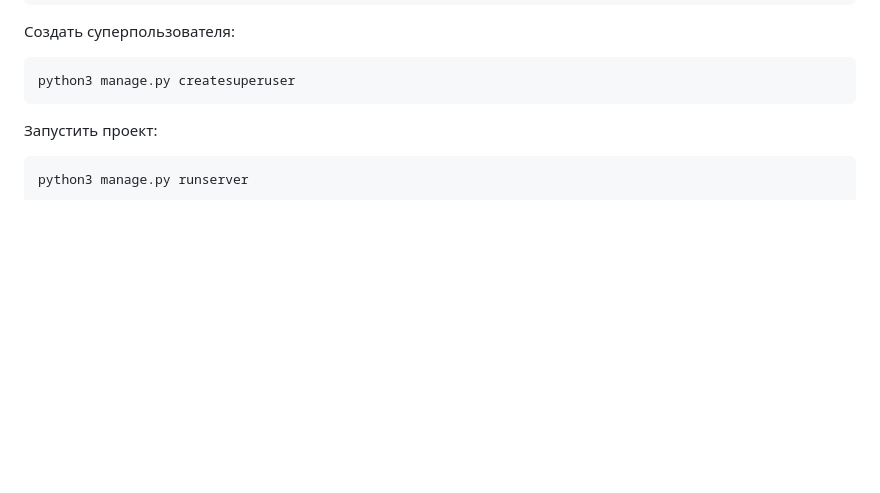
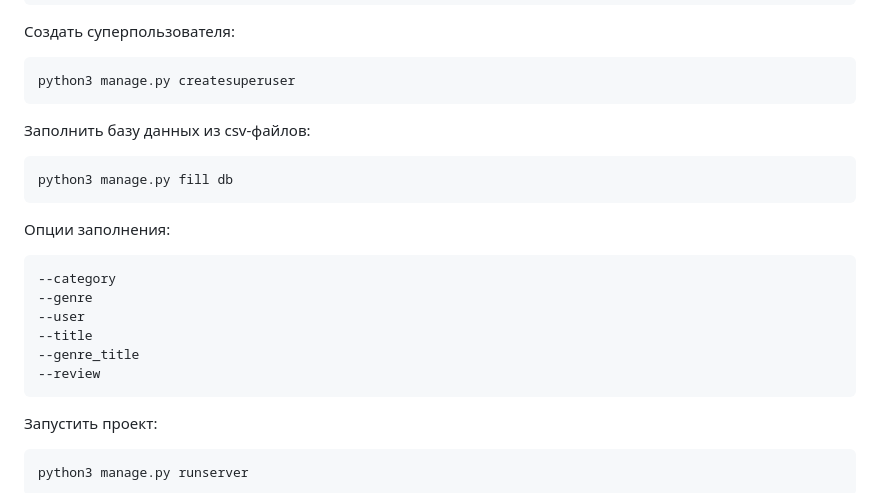
Before and after one commit to AndLeykin/api_yamdb, a Markdown page: README.md, the part around the change. Drawn GitHub-style; blank space fills up the shorter version.

Commit message:
readme redaction with csv

````diff
--- a/README.md
+++ b/README.md
@@ -55,6 +55,21 @@ python3 manage.py migrate
 
 ```
 python3 manage.py createsuperuser
+```
+
+Заполнить базу данных из csv-файлов:
+
+```
+python3 manage.py fill db
+```
+Опции заполнения:
+```
+--category
+--genre
+--user
+--title
+--genre_title
+--review
 ```
 
 Запустить проект:
````
